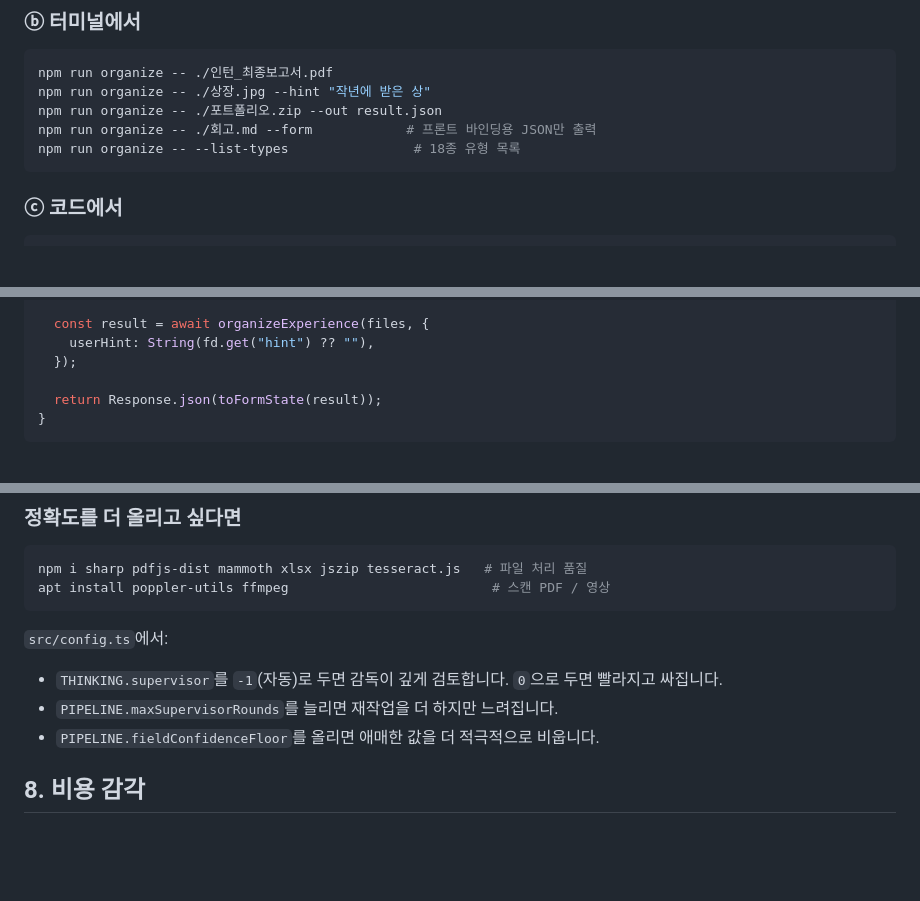
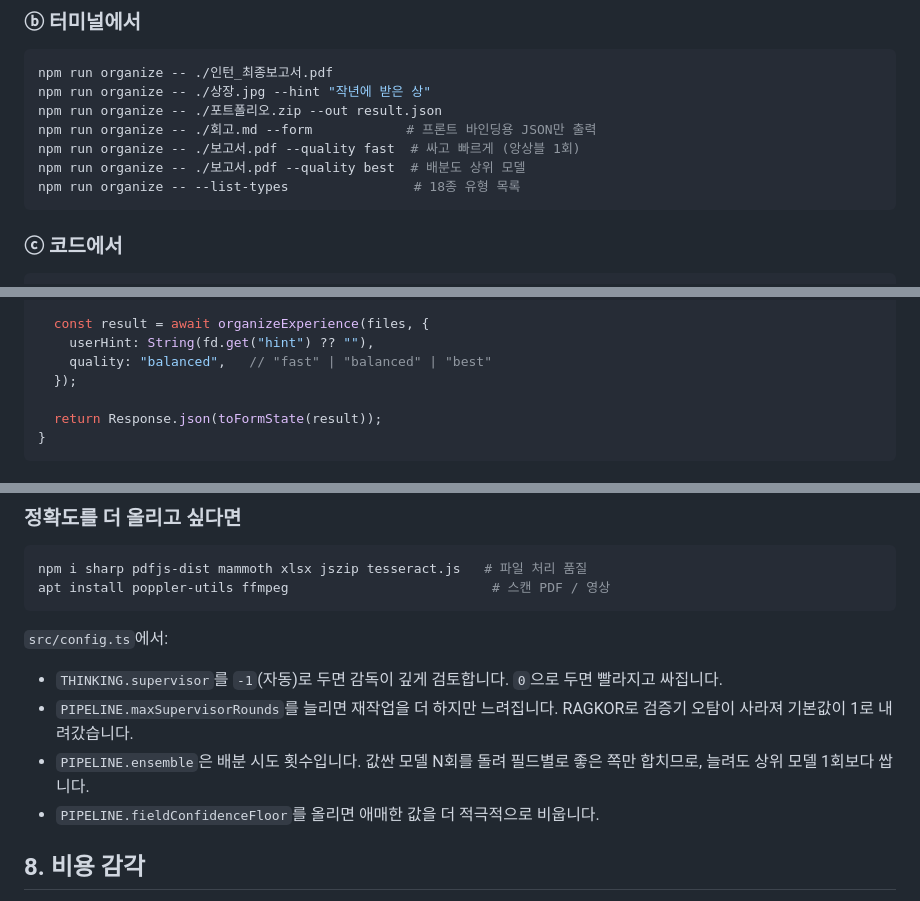
Before and after one commit to eunha9348/New-Function-Test-Lab, a Markdown page: USAGE.md, 3 parts joined by grey strips. Rendered like a GitHub page; blank space fills up the shorter version.

````diff
--- a/USAGE.md
+++ b/USAGE.md
@@ -74,6 +74,8 @@ npm run organize -- ./인턴_최종보고서.pdf
 npm run organize -- ./상장.jpg --hint "작년에 받은 상"
 npm run organize -- ./포트폴리오.zip --out result.json
 npm run organize -- ./회고.md --form            # 프론트 바인딩용 JSON만 출력
+npm run organize -- ./보고서.pdf --quality fast  # 싸고 빠르게 (앙상블 1회)
+npm run organize -- ./보고서.pdf --quality best  # 배분도 상위 모델
 npm run organize -- --list-types                # 18종 유형 목록
 ```
 
@@ -128,6 +130,7 @@ export async function POST(req: Request) {
 
   const result = await organizeExperience(files, {
     userHint: String(fd.get("hint") ?? ""),
+    quality: "balanced",   // "fast" | "balanced" | "best"
   });
 
   return Response.json(toFormState(result));
@@ -325,6 +328,9 @@ apt install poppler-utils ffmpeg                          # 스캔 PDF / 영상
 
 - `THINKING.supervisor`를 `-1`(자동)로 두면 감독이 깊게 검토합니다. `0`으로 두면 빨라지고 싸집니다.
 - `PIPELINE.maxSupervisorRounds`를 늘리면 재작업을 더 하지만 느려집니다.
+  RAGKOR로 검증기 오탐이 사라져 기본값이 1로 내려갔습니다.
+- `PIPELINE.ensemble`은 배분 시도 횟수입니다. 값싼 모델 N회를 돌려 필드별로
+  좋은 쪽만 합치므로, 늘려도 상위 모델 1회보다 쌉니다.
 - `PIPELINE.fieldConfidenceFloor`를 올리면 애매한 값을 더 적극적으로 비웁니다.
 
 ## 8. 비용 감각
````
Also changed, not shown: README.md (+53 -4 lines).
